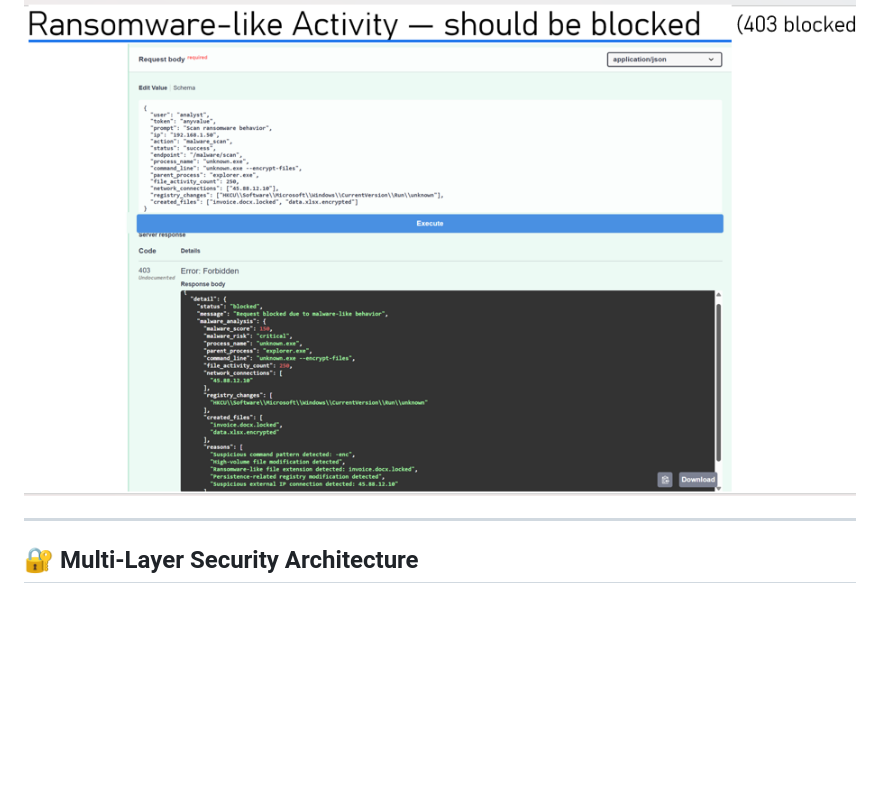
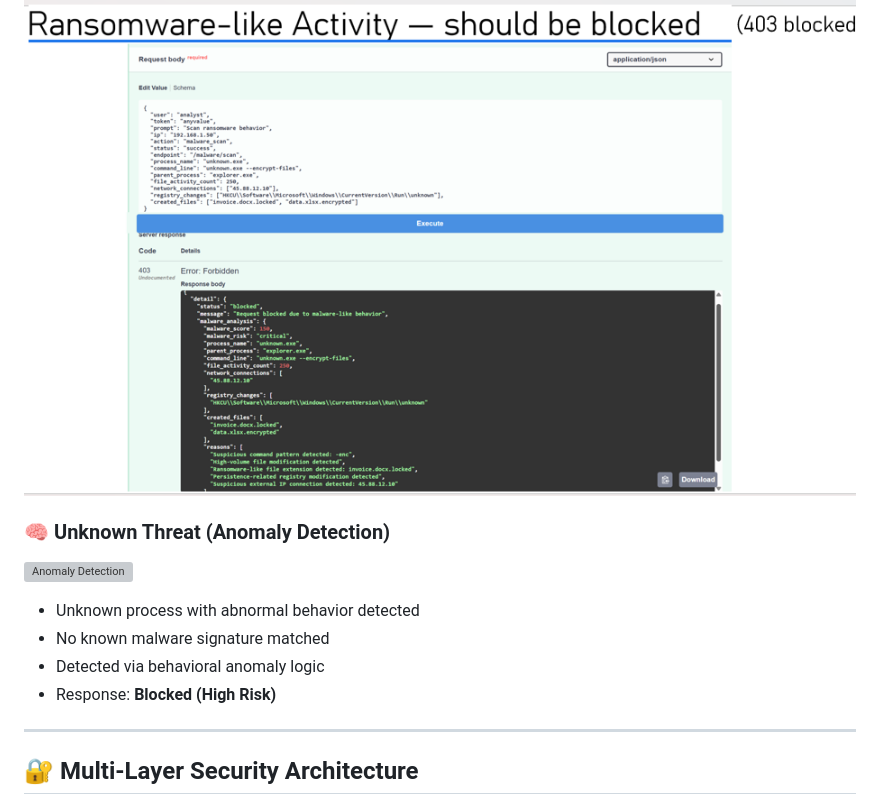
Before and after one commit to Louisky2001/Ai-Security-System, a Markdown page: README.md, the part around the change. Drawn GitHub-style; blank space fills up the shorter version; grey boxes are pictures that could not be loaded.

Commit message:
README profile

```diff
--- a/README.md
+++ b/README.md
@@ -124,6 +124,14 @@ AI-Security-Middleware/
 
 #### 🔥 Ransomware Activity (Blocked)
 ![Ransomware](ai_security_platform/screenshots/ransomware.png)
+
+### 🧠 Unknown Threat (Anomaly Detection)
+![Anomaly Detection](ai_security_platform/screenshots/anomaly_detection.png)
+
+- Unknown process with abnormal behavior detected
+- No known malware signature matched
+- Detected via behavioral anomaly logic
+- Response: **Blocked (High Risk)**
 
 
 ---
```
